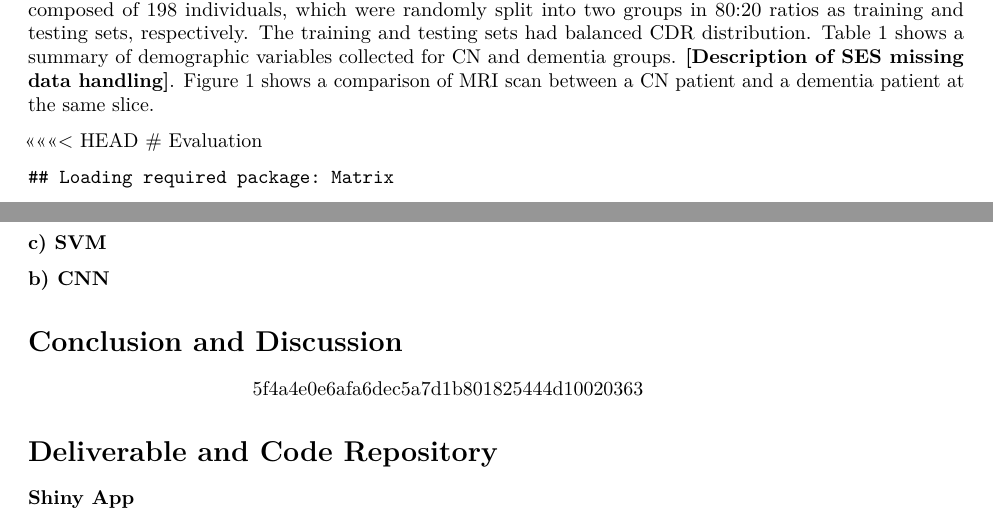
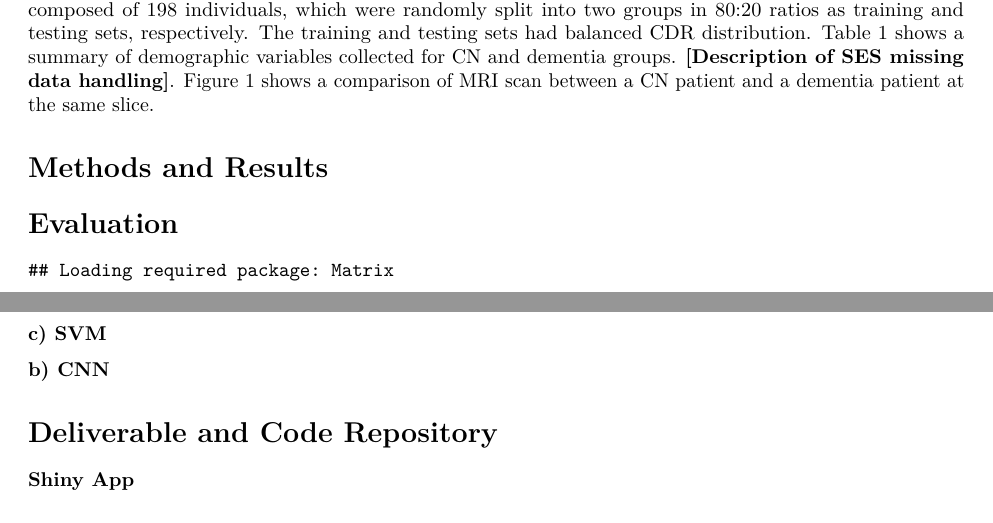
Before and after one commit to y1zhong/625OASIS, an R Markdown document (Biostat625_Final.Rmd): two parts of pages 1 and 3 of 3, joined at a grey line, cut so that both start at the same text. Rendered offline with R 4.5, knitr and Pandoc, then LaTeX, with nearby package versions; some code elsewhere in the file could not run offline.

Commit message:
fixed merge, head

````diff
--- a/Biostat625_Final.Rmd
+++ b/Biostat625_Final.Rmd
@@ -15,11 +15,12 @@ Since AD is more prevalent among older adults, we selected individuals between 6
 #insert Table 1
 ```
 
+# Methods and Results
 ```{r,echo=FALSE,out.height = '200px', fig.cap="MRI scan of CN (left) and dementia (right) patients", fig.align='center'}
 knitr::include_graphics(c("./tables and figures/MRI.png"))
 ```
 
-<<<<<<< HEAD
+
 # Evaluation
 ```{r, echo=FALSE}
 library(ggplot2)
@@ -134,10 +134,6 @@ In order to prepare data for logistic regression, we selected the middle slice f
 **b) CNN**
 
 
-
-# Conclusion and Discussion
->>>>>>> 5f4a4e0e6afa6dec5a7d1b801825444d10020363
-
 # Deliverable and Code Repository
 ### Shiny App
 Shiny Application We built our Shiny application using the CNN model(?) as our classifier embedded behind the dashboard. This means that the dashboard can take patients MRI data and some demographic and clinical input to predicts of Dementia diagnosis using CNN model. The Shiny application can be viewed by running this command, shiny::runGitHub('625OASIS','y1zhong', subdir = 'shiny'), on the R console. Packages like Shiny and oro.nifti must be installed before this app can be run.
````
Also changed, not shown: Biostat625_Final.Rmd (1 more changed lines).
